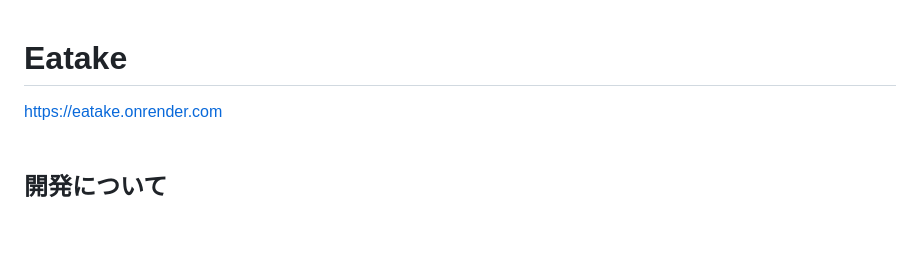
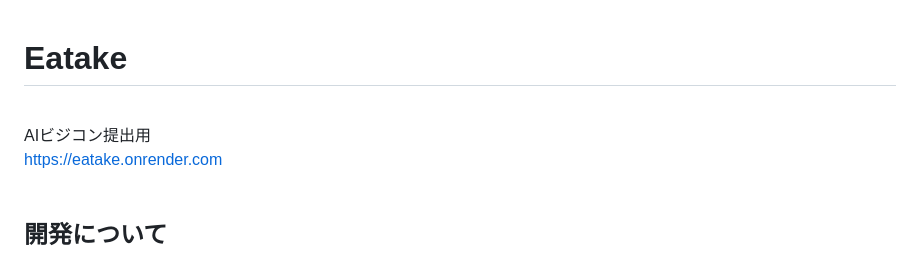
Before and after one commit to sunny19water-beep/Eatake, a Markdown page: README.md, the part around the change. Rendered like a GitHub page; blank space fills up the shorter version.

Commit message:
Update README with project details
Add project description and link to README

```diff
--- a/README.md
+++ b/README.md
@@ -1,4 +1,6 @@
 # Eatake
+<br>
+AIビジコン提出用
 
 https://eatake.onrender.com<br><br>
 
```
